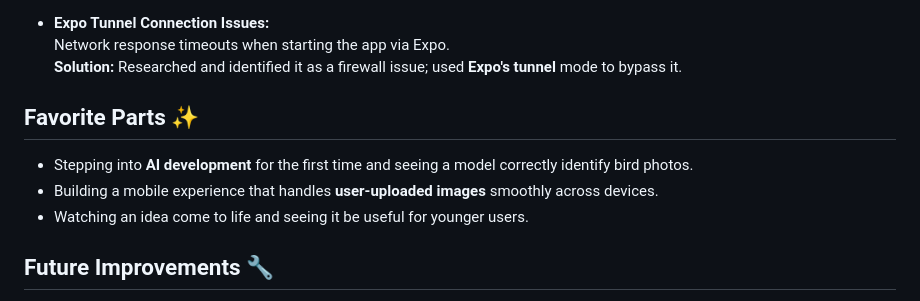
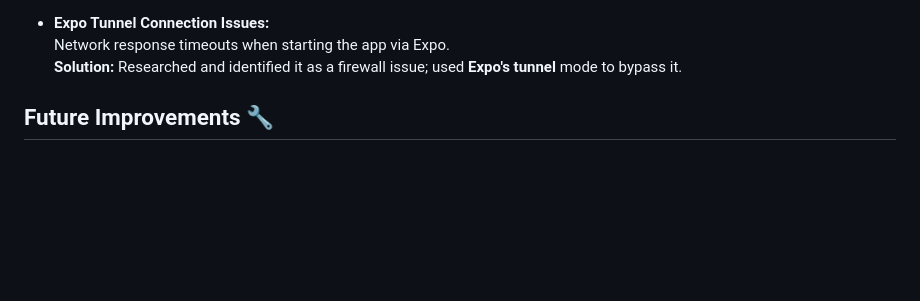
Before and after one commit to Skylarrji/snapbird, a Markdown page: README.md, the part around the change. Drawn GitHub-style; blank space fills up the shorter version.

```diff
--- a/README.md
+++ b/README.md
@@ -41,11 +41,6 @@ The project utilizes **React Native**, **Django**, **MongoDB**, and **Fastai** t
 - **Expo Tunnel Connection Issues:**
   Network response timeouts when starting the app via Expo.
   **Solution:** Researched and identified it as a firewall issue; used **Expo's tunnel** mode to bypass it.
-
-## Favorite Parts ✨
-- Stepping into **AI development** for the first time and seeing a model correctly identify bird photos.
-- Building a mobile experience that handles **user-uploaded images** smoothly across devices.
-- Watching an idea come to life and seeing it be useful for younger users.
 
 ## Future Improvements 🔧
 - **Authentication:** Implement authentication so that bird galleries are personal rather than global.
```
